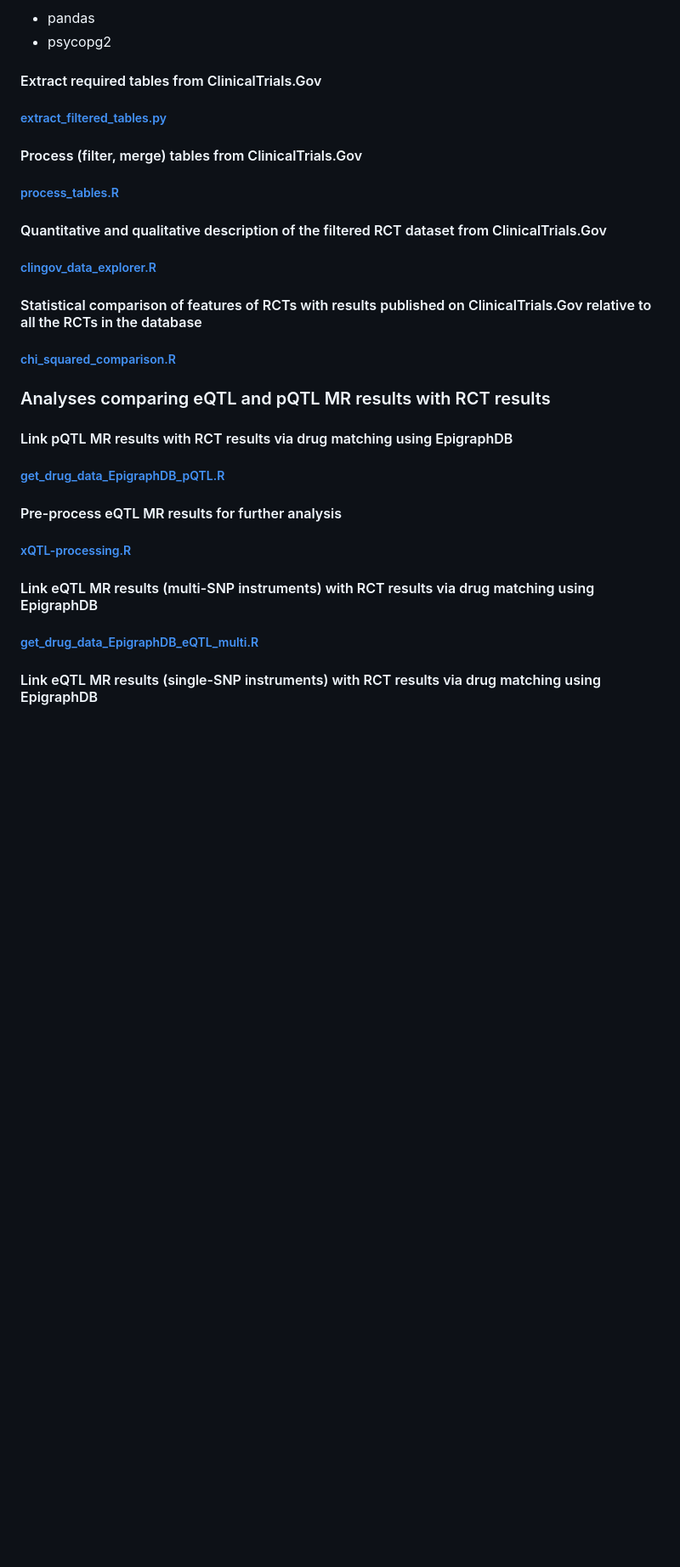
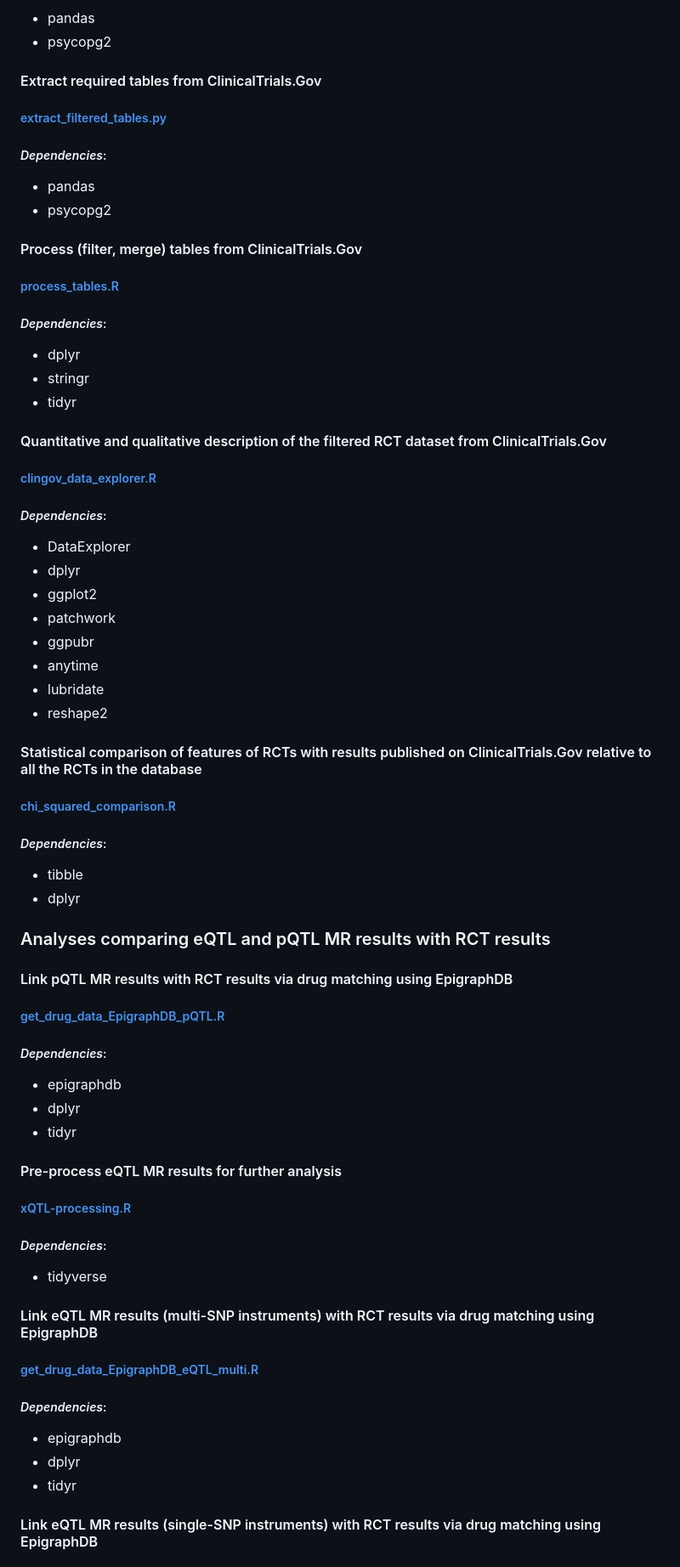
Before and after one commit to marynias/mr-rct, a Markdown page: README.md, the part around one of its changes. Shown at 85% size. Rendered like a GitHub page; blank space fills up the shorter version.

```diff
--- a/README.md
+++ b/README.md
@@ -7,20 +7,49 @@
 * psycopg2
 #### Extract required tables from ClinicalTrials.Gov
 ##### [extract_filtered_tables.py](https://github.com/marynias/mr-rct/blob/master/extract_filtered_tables.py)
+##### *Dependencies*:
+* pandas
+* psycopg2
 #### Process (filter, merge) tables from ClinicalTrials.Gov
 ##### [process_tables.R](https://github.com/marynias/mr-rct/blob/master/process_tables.R)
+##### *Dependencies*:
+* dplyr
+* stringr
+* tidyr
 #### Quantitative and qualitative description of the filtered RCT dataset from ClinicalTrials.Gov
 ##### [clingov_data_explorer.R](https://github.com/marynias/mr-rct/blob/master/clingov_data_explorer.R)
+##### *Dependencies*:
+* DataExplorer
+* dplyr
+* ggplot2
+* patchwork
+* ggpubr
+* anytime
+* lubridate
+* reshape2
 #### Statistical comparison of features of RCTs with results published on ClinicalTrials.Gov relative to all the RCTs in the database
 ##### [chi_squared_comparison.R](https://github.com/marynias/mr-rct/blob/master/chi_squared_comparison.R)
+##### *Dependencies*:
+* tibble
+* dplyr
 ### Analyses comparing eQTL and pQTL MR results with RCT results
 
 #### Link pQTL MR results with RCT results via drug matching using EpigraphDB
 ##### [get_drug_data_EpigraphDB_pQTL.R](https://github.com/marynias/mr-rct/blob/master/get_drug_data_EpigraphDB_pQTL.R)
+##### *Dependencies*:
+* epigraphdb
+* dplyr
+* tidyr
 
 #### Pre-process eQTL MR results for further analysis
 ##### [xQTL-processing.R](https://github.com/marynias/mr-rct/blob/master/xQTL-processing.R)
+##### *Dependencies*:
+* tidyverse
 #### Link eQTL MR results (multi-SNP instruments) with RCT results via drug matching using EpigraphDB
 ##### [get_drug_data_EpigraphDB_eQTL_multi.R](https://github.com/marynias/mr-rct/blob/master/get_drug_data_EpigraphDB_eQTL_multi.R)
+##### *Dependencies*:
+* epigraphdb
+* dplyr
+* tidyr
 #### Link eQTL MR results (single-SNP instruments) with RCT results via drug matching using EpigraphDB
 ##### [get_drug_data_EpigraphDB_eQTL_single.R](https://github.com/marynias/mr-rct/blob/master/get_drug_data_EpigraphDB_eQTL_single.R)
```
Also changed, not shown: other parts of README.md (+9 -2 lines).
